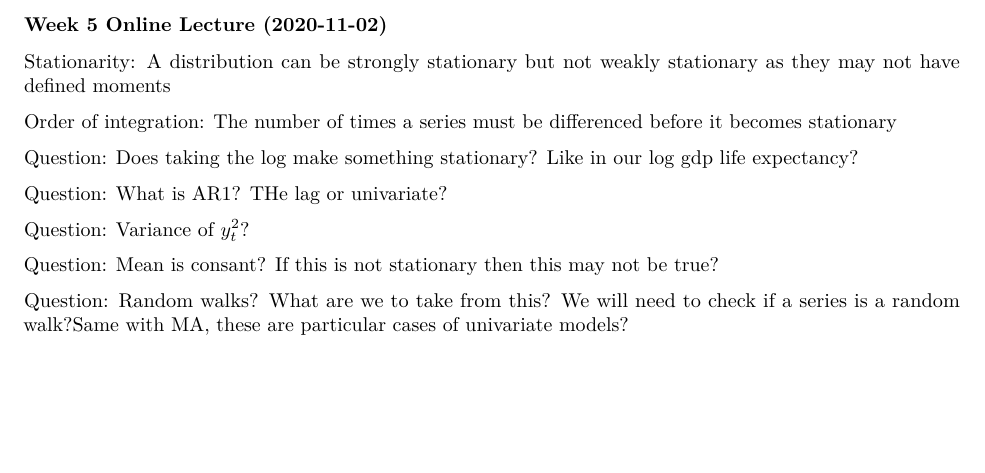
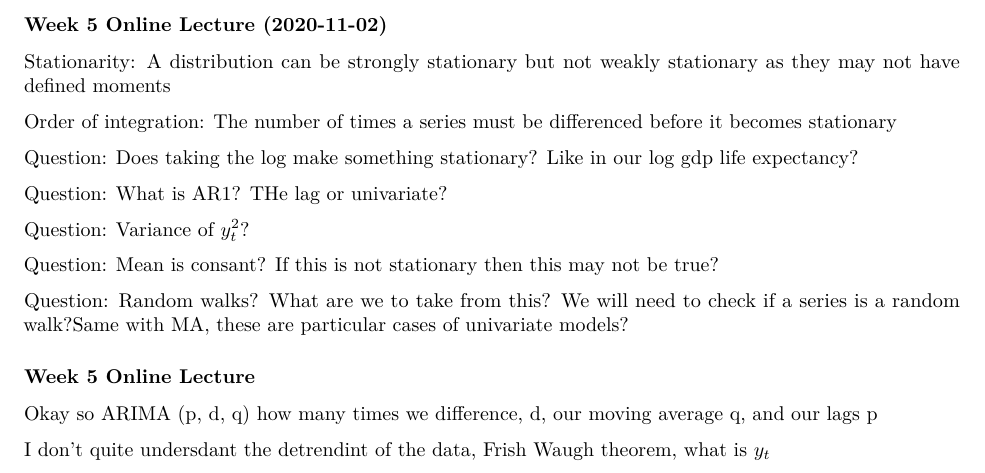
Before and after one commit to nashp/econometrics, an R Markdown document (R/Notes.rmd): part of page 6 of 6, cut so that both start at the same text, the shorter picture padded with empty space. Rendered offline with R 4.5, knitr and Pandoc, then LaTeX, with nearby package versions.

Commit message:
latest live notes

```diff
--- a/R/Notes.rmd
+++ b/R/Notes.rmd
@@ -268,3 +268,11 @@ Question: Variance of $y_{t}^2$?
 Question: Mean is consant? If this is not stationary then this may not be true?
 
 Question: Random walks? What are we to take from this? We will need to check if a series is a random walk?Same with MA, these are particular cases of univariate models?
+
+### Week 5 Online Lecture
+
+Okay so ARIMA (p, d, q) how many times we difference, d, our moving average q, and our lags p
+
+
+I don't quite undersdant the detrendint of the data, Frish Waugh theorem,
+what is $y_t$
```
